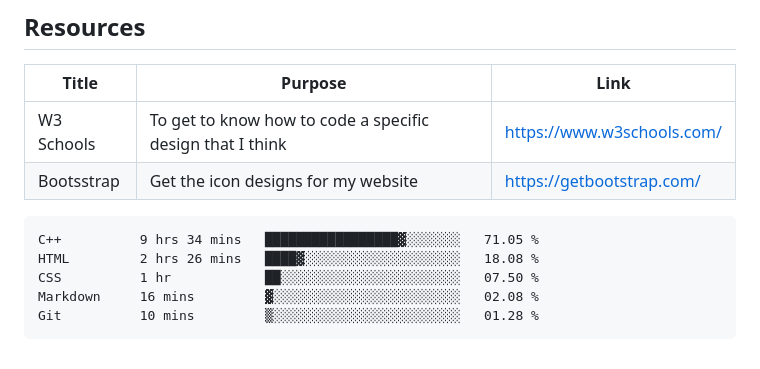
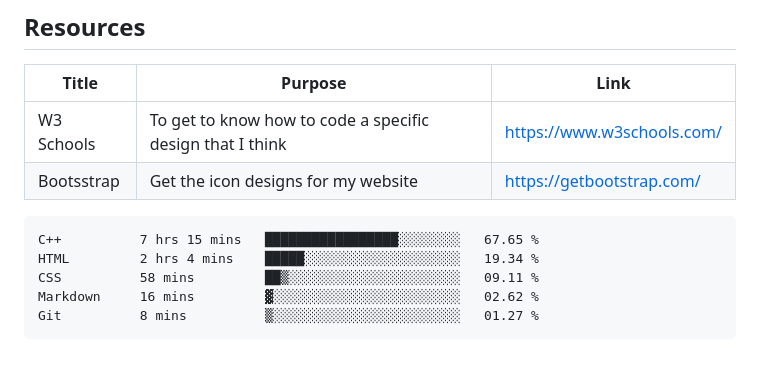
Before and after one commit to NathanGison/WD-FINAL-PROJECT-Gison-Reuel-Nathan-TC04, a Markdown page: readme.md, the part around the change. Rendered like a GitHub page.

Commit message:
Updated waka-readme graph with new metrics

````diff
--- a/readme.md
+++ b/readme.md
@@ -104,11 +104,11 @@ WD-ProjectName
  <!--START_SECTION:waka-->
 
 ```txt
-C++          9 hrs 34 mins   █████████████████▓░░░░░░░   71.05 %
-HTML         2 hrs 26 mins   ████▓░░░░░░░░░░░░░░░░░░░░   18.08 %
-CSS          1 hr            ██░░░░░░░░░░░░░░░░░░░░░░░   07.50 %
-Markdown     16 mins         ▓░░░░░░░░░░░░░░░░░░░░░░░░   02.08 %
-Git          10 mins         ▒░░░░░░░░░░░░░░░░░░░░░░░░   01.28 %
+C++          7 hrs 15 mins   █████████████████░░░░░░░░   67.65 %
+HTML         2 hrs 4 mins    █████░░░░░░░░░░░░░░░░░░░░   19.34 %
+CSS          58 mins         ██▒░░░░░░░░░░░░░░░░░░░░░░   09.11 %
+Markdown     16 mins         ▓░░░░░░░░░░░░░░░░░░░░░░░░   02.62 %
+Git          8 mins          ▒░░░░░░░░░░░░░░░░░░░░░░░░   01.27 %
 ```
 
 <!--END_SECTION:waka-->
````
